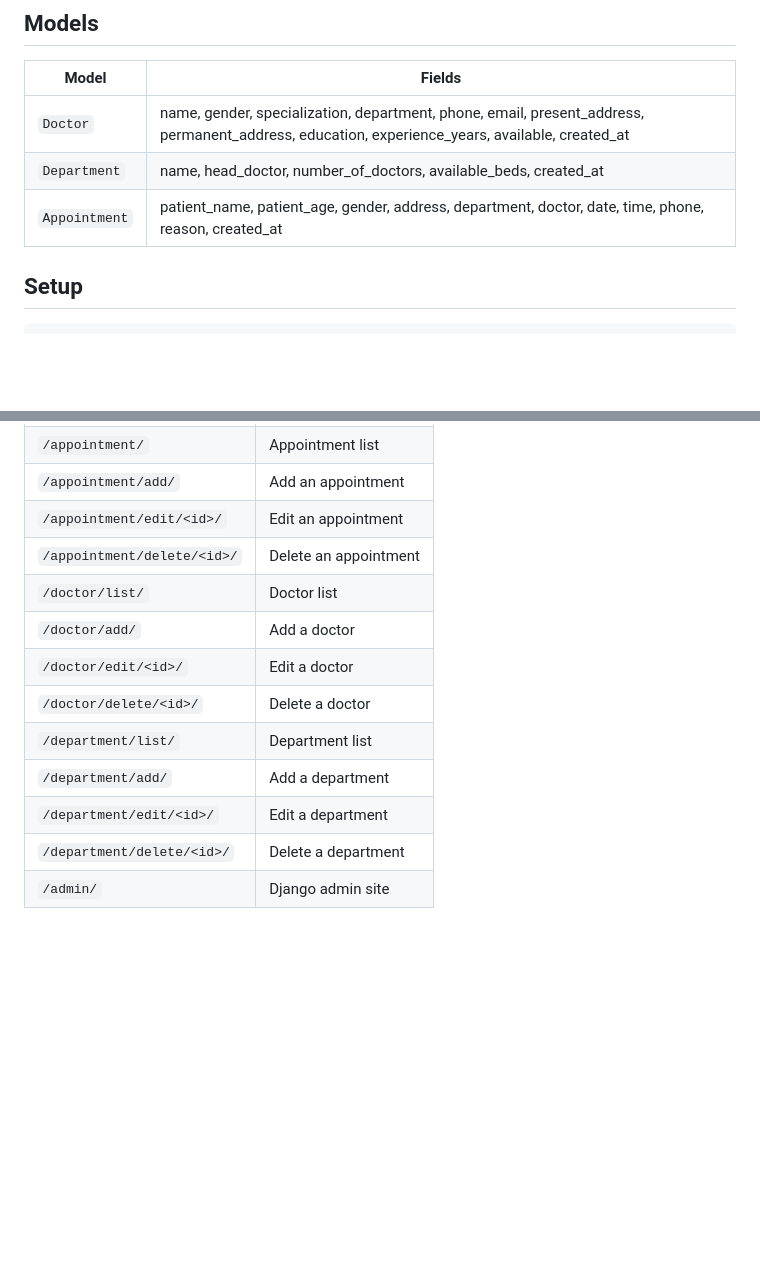
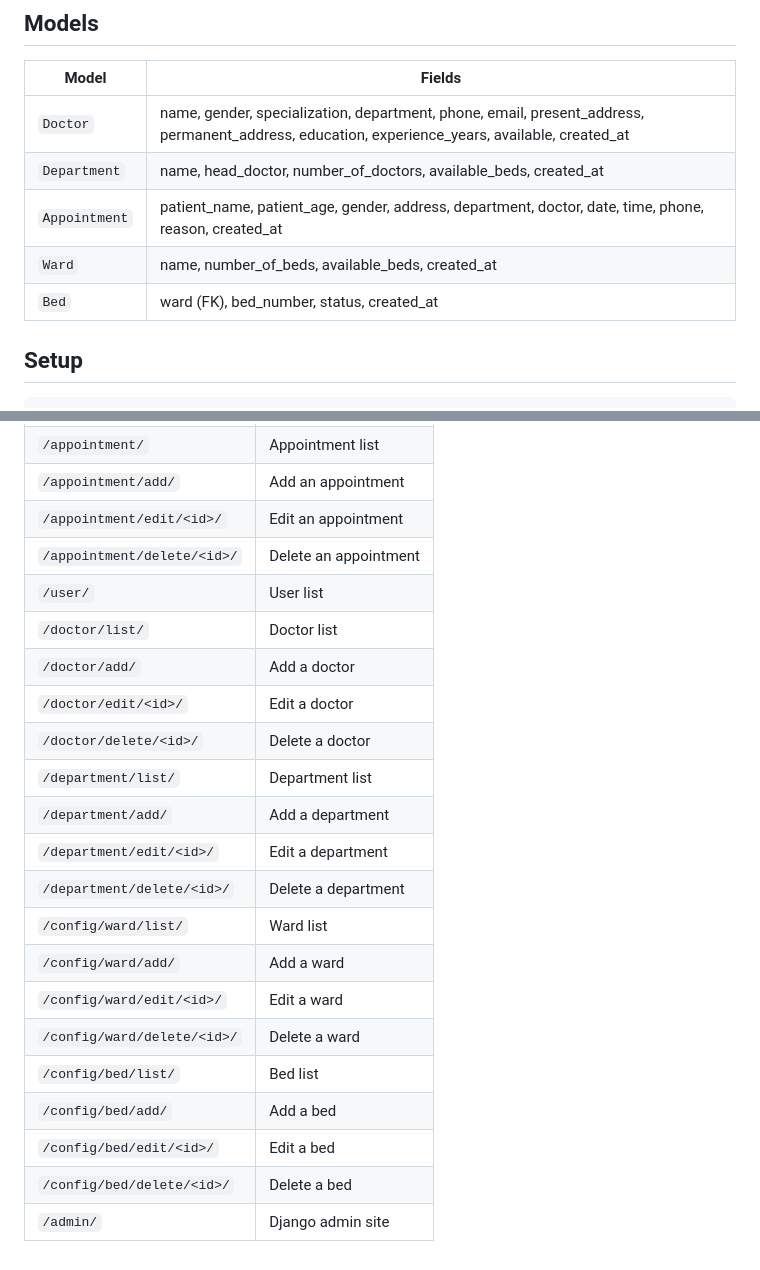
Before and after one commit to RAKIB6348/hospital_django, a Markdown page: README.md, 2 parts joined by grey strips. Drawn GitHub-style; blank space fills up the shorter version.

```diff
--- a/README.md
+++ b/README.md
@@ -58,6 +75,8 @@ hospital/
 | `Doctor` | name, gender, specialization, department, phone, email, present_address, permanent_address, education, experience_years, available, created_at |
 | `Department` | name, head_doctor, number_of_doctors, available_beds, created_at |
 | `Appointment` | patient_name, patient_age, gender, address, department, doctor, date, time, phone, reason, created_at |
+| `Ward` | name, number_of_beds, available_beds, created_at |
+| `Bed` | ward (FK), bed_number, status, created_at |
 
 ## Setup
 
@@ -89,6 +108,7 @@ python manage.py runserver
 | `/appointment/add/` | Add an appointment |
 | `/appointment/edit/<id>/` | Edit an appointment |
 | `/appointment/delete/<id>/` | Delete an appointment |
+| `/user/` | User list |
 | `/doctor/list/` | Doctor list |
 | `/doctor/add/` | Add a doctor |
 | `/doctor/edit/<id>/` | Edit a doctor |
@@ -97,4 +117,12 @@ python manage.py runserver
 | `/department/add/` | Add a department |
 | `/department/edit/<id>/` | Edit a department |
 | `/department/delete/<id>/` | Delete a department |
+| `/config/ward/list/` | Ward list |
+| `/config/ward/add/` | Add a ward |
+| `/config/ward/edit/<id>/` | Edit a ward |
+| `/config/ward/delete/<id>/` | Delete a ward |
+| `/config/bed/list/` | Bed list |
+| `/config/bed/add/` | Add a bed |
+| `/config/bed/edit/<id>/` | Edit a bed |
+| `/config/bed/delete/<id>/` | Delete a bed |
 | `/admin/` | Django admin site |
```
Also changed, not shown: other parts of README.md (+22 -5 lines).
